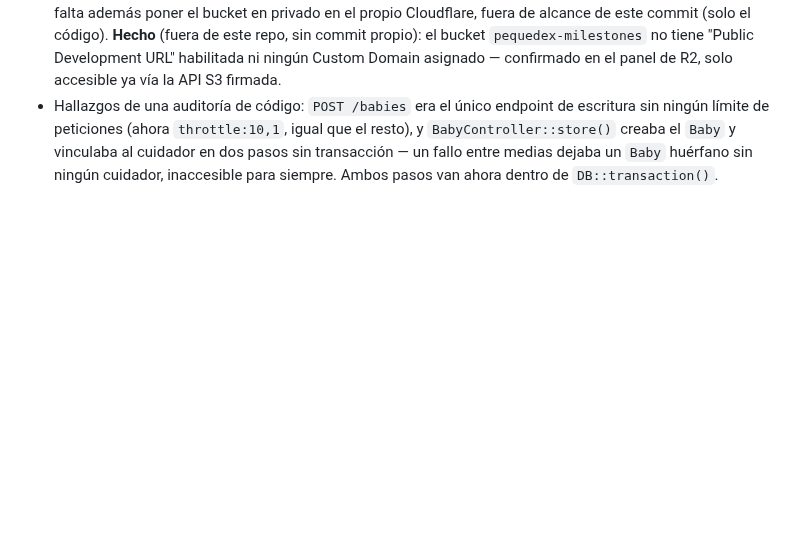
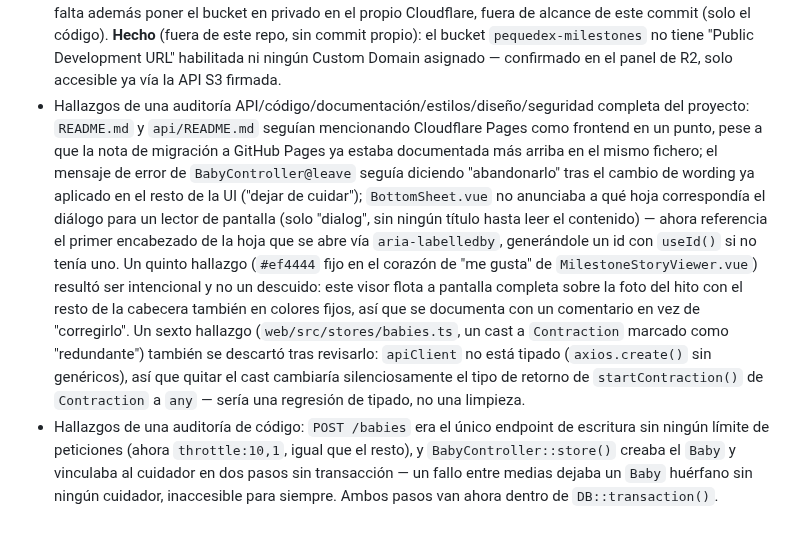
Before and after one commit to OdeiRZ/PequeDex, a Markdown page: CHANGELOG.md, the part around the change. GitHub-like rendering; blank space fills up the shorter version.

Commit message:
Documenta los hallazgos de la auditoría de código/API/docs/estilos/seguridad
Añade la entrada al CHANGELOG para los dos commits anteriores (6ba1527,
25e6ffd) y deja constancia de los dos hallazgos que se revisaron y se
descartaron deliberadamente en vez de aplicarse tal cual, con el
razonamiento de por qué.

```diff
--- a/CHANGELOG.md
+++ b/CHANGELOG.md
@@ -1029,6 +1029,24 @@ proyecto usa [Versionado Semántico](https://semver.org/lang/es/).
   propio): el bucket `pequedex-milestones` no tiene "Public Development URL" habilitada
   ni ningún Custom Domain asignado — confirmado en el panel de R2, solo accesible ya vía
   la API S3 firmada.
+- Hallazgos de una auditoría API/código/documentación/estilos/diseño/seguridad completa
+  del proyecto: `README.md` y `api/README.md` seguían mencionando Cloudflare Pages como
+  frontend en un punto, pese a que la nota de migración a GitHub Pages ya estaba
+  documentada más arriba en el mismo fichero; el mensaje de error de
+  `BabyController@leave` seguía diciendo "abandonarlo" tras el cambio de wording ya
+  aplicado en el resto de la UI ("dejar de cuidar"); `BottomSheet.vue` no anunciaba a
+  qué hoja correspondía el diálogo para un lector de pantalla (solo "dialog", sin
+  ningún título hasta leer el contenido) — ahora referencia el primer encabezado de la
+  hoja que se abre vía `aria-labelledby`, generándole un id con `useId()` si no tenía
+  uno. Un quinto hallazgo (`#ef4444` fijo en el corazón de "me gusta" de
+  `MilestoneStoryViewer.vue`) resultó ser intencional y no un descuido: este visor
+  flota a pantalla completa sobre la foto del hito con el resto de la cabecera también
+  en colores fijos, así que se documenta con un comentario en vez de "corregirlo". Un
+  sexto hallazgo (`web/src/stores/babies.ts`, un cast a `Contraction` marcado como
+  "redundante") también se descartó tras revisarlo: `apiClient` no está tipado
+  (`axios.create()` sin genéricos), así que quitar el cast cambiaría silenciosamente el
+  tipo de retorno de `startContraction()` de `Contraction` a `any` — sería una
+  regresión de tipado, no una limpieza.
 - Hallazgos de una auditoría de código: `POST /babies` era el único endpoint de
   escritura sin ningún límite de peticiones (ahora `throttle:10,1`, igual que el resto),
   y `BabyController::store()` creaba el `Baby` y vinculaba al cuidador en dos pasos sin
```
